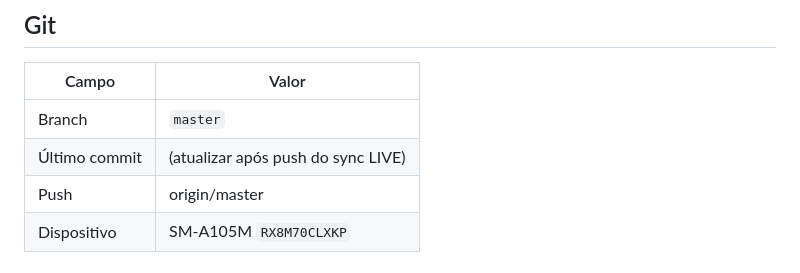
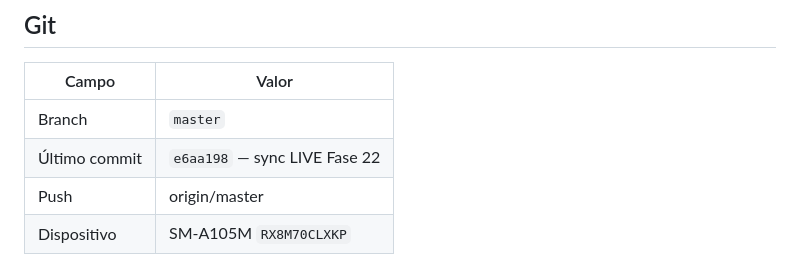
Before and after one commit to sergiocjr/poligestor_app, a Markdown page: docs/CONTINUAR_PROJETO.md, the part around the change. Drawn GitHub-style.

Commit message:
docs: registra commit e6aa198 no CONTINUAR_PROJETO
Co-authored-by: Cursor <cursoragent@cursor.com>

```diff
--- a/docs/CONTINUAR_PROJETO.md
+++ b/docs/CONTINUAR_PROJETO.md
@@ -42,7 +42,7 @@ Atualizado: 2026-07-20 (Fase 22 — Integrações CONCLUÍDA)
 | Campo | Valor |
 |-------|--------|
 | Branch | `master` |
-| Último commit | (atualizar após push do sync LIVE) |
+| Último commit | `e6aa198` — sync LIVE Fase 22 |
 | Push | origin/master |
 | Dispositivo | SM-A105M `RX8M70CLXKP` |
 
```
